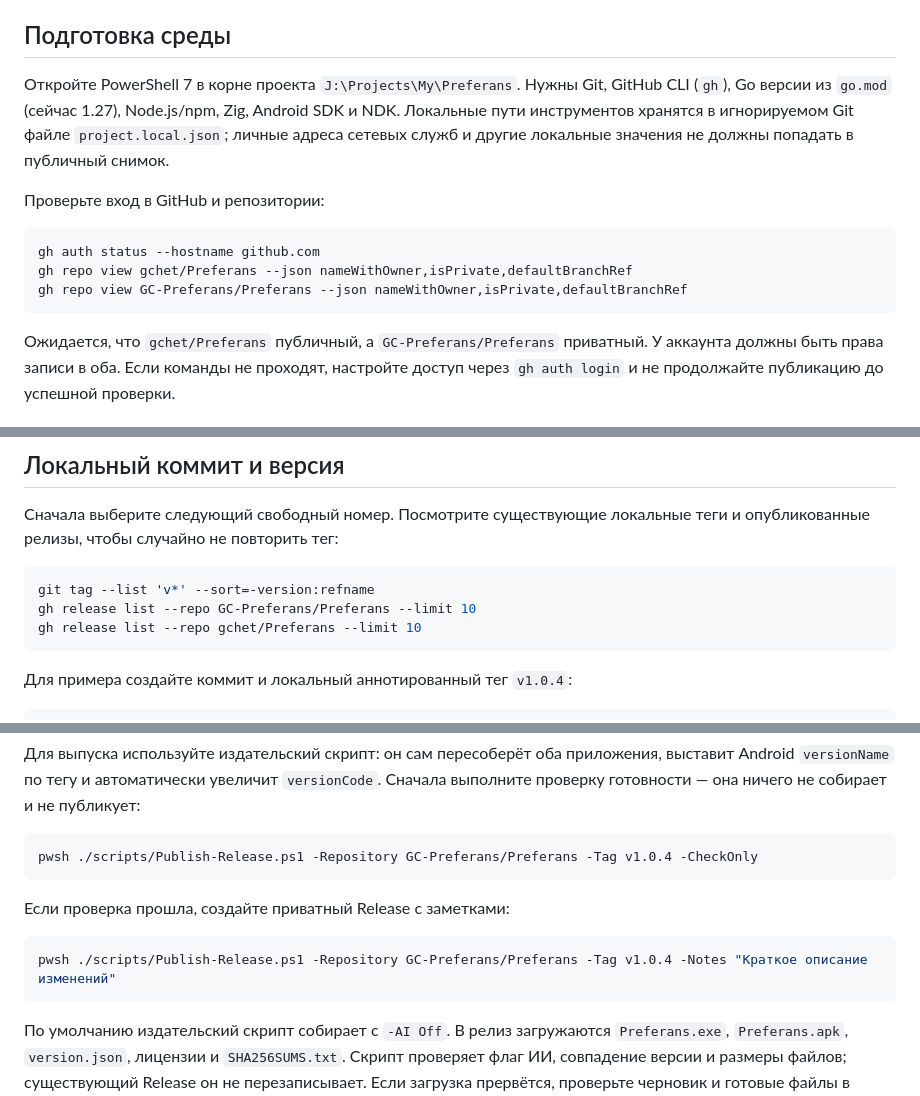
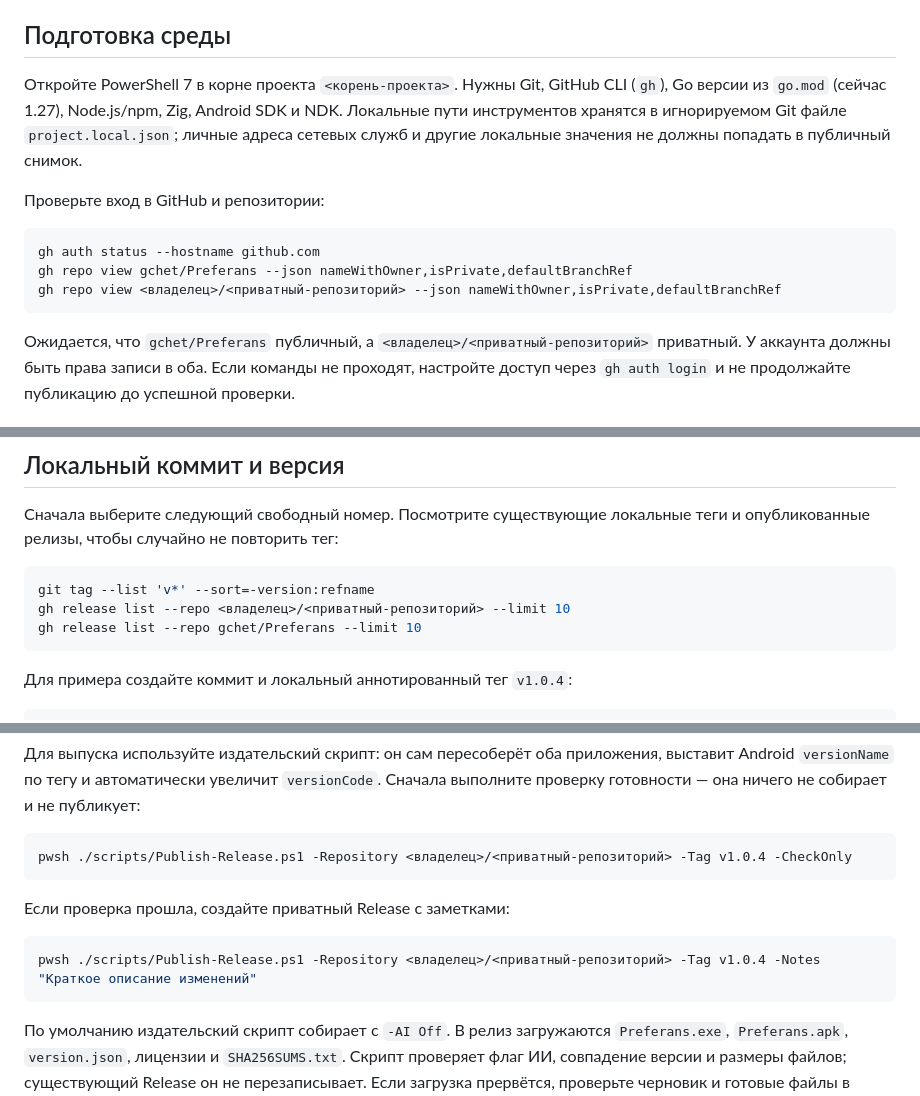
Before and after one commit to gchet/Preferans, a Markdown page: docs/WORKFLOW-MANUAL.md, 3 parts joined by grey strips. Rendered like a GitHub page.

Commit message:
Документация: локальный путь и имя приватного репозитория заменены заглушками

```diff
--- a/docs/WORKFLOW-MANUAL.md
+++ b/docs/WORKFLOW-MANUAL.md
@@ -10,7 +10,7 @@
 
 ## Подготовка среды
 
-Откройте PowerShell 7 в корне проекта `J:\Projects\My\Preferans`. Нужны Git,
+Откройте PowerShell 7 в корне проекта `<корень-проекта>`. Нужны Git,
 GitHub CLI (`gh`), Go версии из `go.mod` (сейчас 1.27), Node.js/npm, Zig, Android
 SDK и NDK. Локальные пути инструментов хранятся в игнорируемом Git файле
 `project.local.json`; личные адреса сетевых служб и другие локальные значения не
@@ -21,10 +21,10 @@ SDK и NDK. Локальные пути инструментов хранятс
 ~~~powershell
 gh auth status --hostname github.com
 gh repo view gchet/Preferans --json nameWithOwner,isPrivate,defaultBranchRef
-gh repo view GC-Preferans/Preferans --json nameWithOwner,isPrivate,defaultBranchRef
+gh repo view <владелец>/<приватный-репозиторий> --json nameWithOwner,isPrivate,defaultBranchRef
 ~~~
 
-Ожидается, что `gchet/Preferans` публичный, а `GC-Preferans/Preferans` приватный.
+Ожидается, что `gchet/Preferans` публичный, а `<владелец>/<приватный-репозиторий>` приватный.
 У аккаунта должны быть права записи в оба. Если команды не проходят, настройте
 доступ через `gh auth login` и не продолжайте публикацию до успешной проверки.
 
@@ -71,7 +71,7 @@ git diff
 
 ~~~powershell
 git tag --list 'v*' --sort=-version:refname
-gh release list --repo GC-Preferans/Preferans --limit 10
+gh release list --repo <владелец>/<приватный-репозиторий> --limit 10
 gh release list --repo gchet/Preferans --limit 10
 ~~~
 
@@ -195,13 +195,13 @@ pwsh ./build.ps1 -Target All
 Сначала выполните проверку готовности — она ничего не собирает и не публикует:
 
 ~~~powershell
-pwsh ./scripts/Publish-Release.ps1 -Repository GC-Preferans/Preferans -Tag v1.0.4 -CheckOnly
+pwsh ./scripts/Publish-Release.ps1 -Repository <владелец>/<приватный-репозиторий> -Tag v1.0.4 -CheckOnly
 ~~~
 
 Если проверка прошла, создайте приватный Release с заметками:
 
 ~~~powershell
-pwsh ./scripts/Publish-Release.ps1 -Repository GC-Preferans/Preferans -Tag v1.0.4 -Notes "Краткое описание изменений"
+pwsh ./scripts/Publish-Release.ps1 -Repository <владелец>/<приватный-репозиторий> -Tag v1.0.4 -Notes "Краткое описание изменений"
 ~~~
 
 По умолчанию издательский скрипт собирает с `-AI Off`. В релиз загружаются
```
Also changed, not shown: other parts of docs/WORKFLOW-MANUAL.md (+1 -1 lines), docs/RELEASES.md (+2 -2 lines).
